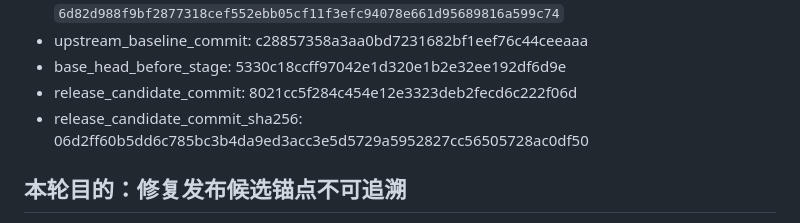
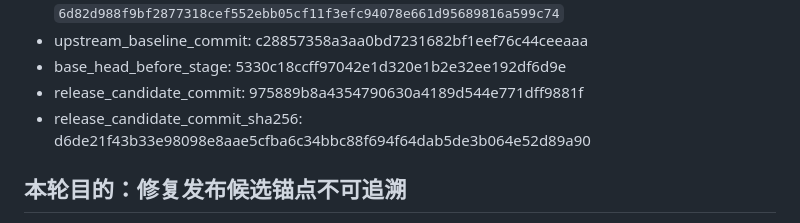
Before and after one commit to sideline8318/snake-loop, a Markdown page: RELEASE_CANDIDATE_DEVELOPMENT.md, the part around the change. Drawn GitHub-style.

```diff
--- a/RELEASE_CANDIDATE_DEVELOPMENT.md
+++ b/RELEASE_CANDIDATE_DEVELOPMENT.md
@@ -14,8 +14,8 @@
 - input_context_baseline_ref: technical_design sha256 `6d82d988f9bf2877318cef552ebb05cf11f3efc94078e661d95689816a599c74`
 - upstream_baseline_commit: c28857358a3aa0bd7231682bf1eef76c44ceeaaa
 - base_head_before_stage: 5330c18ccff97042e1d320e1b2e32ee192df6d9e
-- release_candidate_commit: 8021cc5f284c454e12e3323deb2fecd6c222f06d
-- release_candidate_commit_sha256: 06d2ff60b5dd6c785bc3b4da9ed3acc3e5d5729a5952827cc56505728ac0df50
+- release_candidate_commit: 975889b8a4354790630a4189d544e771dff9881f
+- release_candidate_commit_sha256: d6de21f43b33e98098e8aae5cfba6c34bbc88f694f64dab5de3b064e52d89a90
 
 ## 本轮目的：修复发布候选锚点不可追溯
 
```
Also changed, not shown: DEVELOPMENT_REPORT.md (+2 -2 lines).
